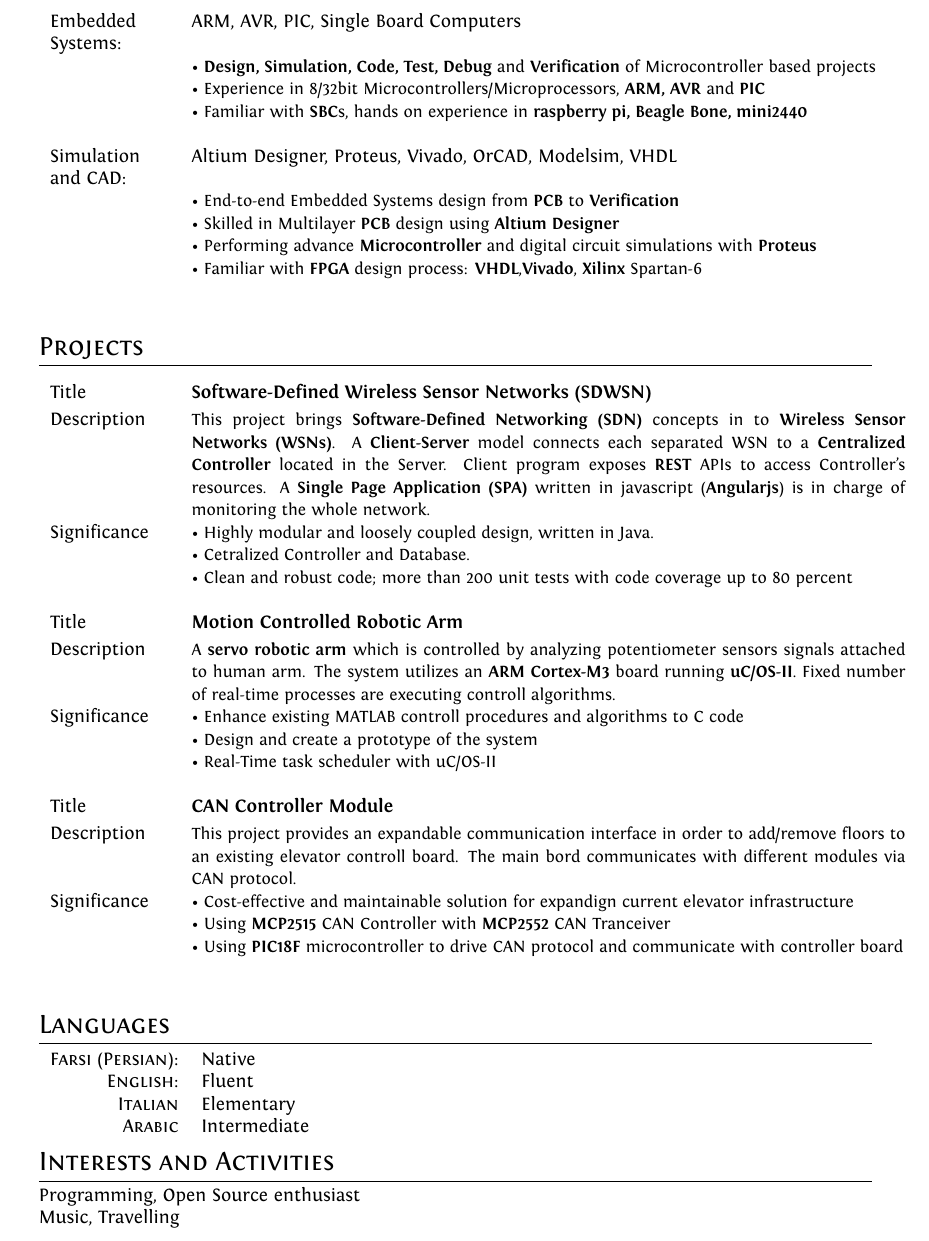
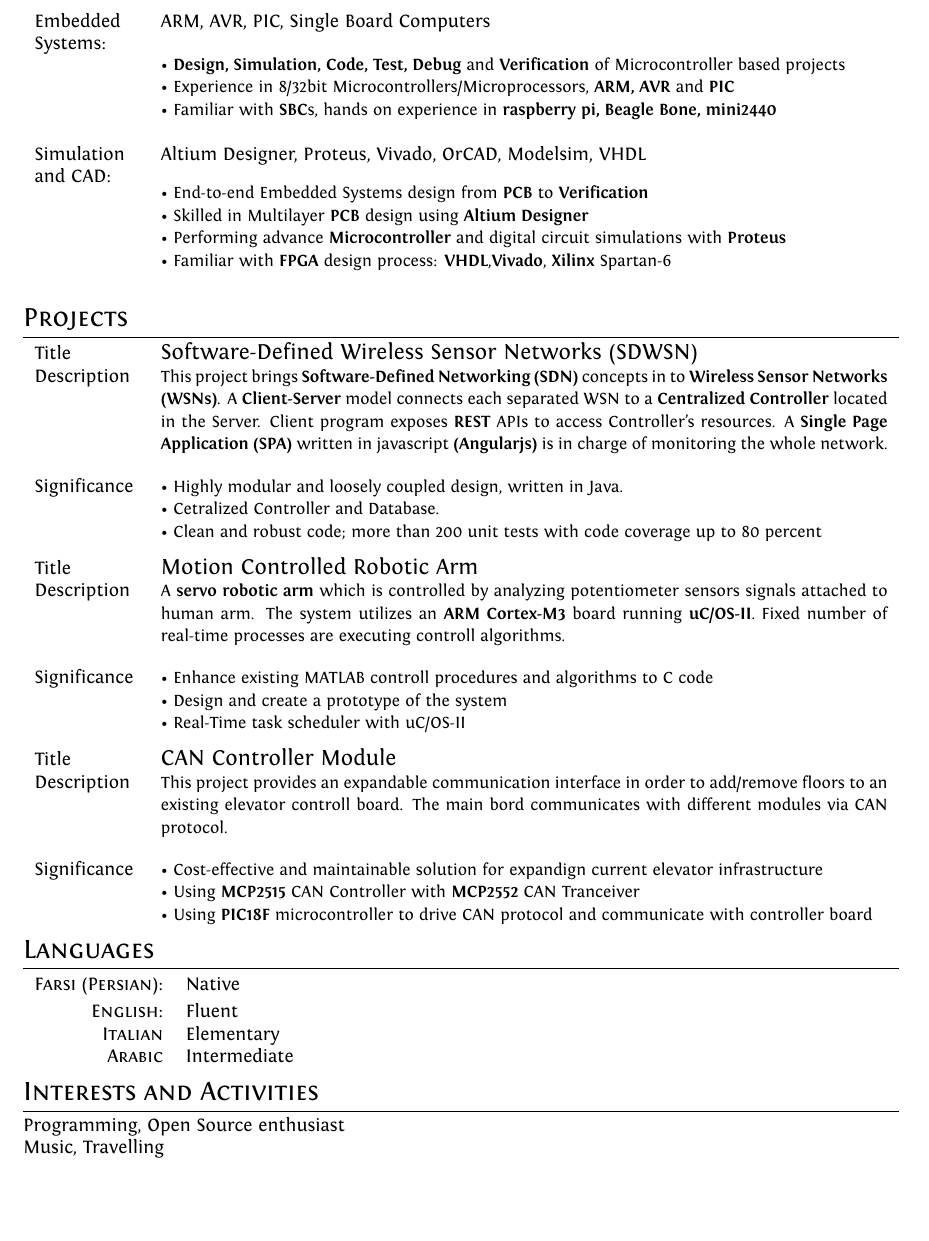
Before and after one commit to artronics/cv, a LaTeX CV (cv.tex, which reads projects/t3lab.tex, skills/skills_full.tex): part of page 2 of 2, cut so that both start at the same text, the shorter picture padded with empty space. Compiled offline with XeLaTeX.

Commit message:
change tabularx to tabu and change styles

```diff
--- a/cv.tex
+++ b/cv.tex
@@ -1,5 +1,6 @@
 \documentclass[a4paper,10pt]{article}
-\usepackage[left=0.5in, right=1in]{geometry}
+\usepackage[left=1in, right=.8in,top=1in, bottom=.8in]{geometry}
+
 
 
 %A Few Useful Packages
@@ -8,12 +9,12 @@
 \usepackage{xunicode,xltxtra,url,parskip} 	%other packages for formatting
 \RequirePackage{color,graphicx}
 \usepackage[usenames,dvipsnames]{xcolor}
-\usepackage[big,binding=-.5cm]{layaureo} 				%better formatting of the A4 page
+%\usepackage[big,binding=-.5cm]{layaureo} 				%better formatting of the A4 page
 % an alternative to Layaureo can be ** \usepackage{fullpage} **
-\usepackage{supertabular} 				%for Grades
 \usepackage{titlesec}					%custom \section
 
 \usepackage{tabularx}
+\usepackage{tabu}
 \usepackage{ltablex}
 
 \usepackage[none]{hyphenat}
--- a/projects/t3lab.tex
+++ b/projects/t3lab.tex
@@ -1,26 +1,27 @@
-\begin{tabularx}{\textwidth}{p{\textwidth/7} p{\textwidth*6/7}}
-    Title & \textbf{Software-Defined Wireless Sensor Networks (SDWSN)} \\[.5ex]
-    Description& \small This project brings \textbf{Software-Defined Networking (SDN)} concepts in to \textbf{Wireless Sensor Networks (WSNs)}. A \textbf{Client-Server} model connects each separated WSN to a \textbf{Centralized Controller} located in the Server. Client program exposes \textbf{REST} APIs to access Controller's resources. A \textbf{Single Page Application (SPA)} written in javascript (\textbf{Angularjs}) is in charge of monitoring the whole network. \normalsize \\[.4ex]
+\begin{tabu}{X X[7]}
+    Title & \large Software-Defined Wireless Sensor Networks (SDWSN) \\[.5ex]
+
+    Description& \small This project brings \textbf{Software-Defined Networking (SDN)} concepts in to \textbf{Wireless Sensor Networks (WSNs)}. A \textbf{Client-Server} model connects each separated WSN to a \textbf{Centralized Controller} located in the Server. Client program exposes \textbf{REST} APIs to access Controller's resources. A \textbf{Single Page Application (SPA)} written in javascript \textbf{(Angularjs)} is in charge of monitoring the whole network.\normalsize\\&\\
     Significance &
     \small\textbullet~Highly modular and loosely coupled design, written in Java.\normalsize\\&
     \small\textbullet~Cetralized Controller and Database.\normalsize\\&
     \small\textbullet~Clean and robust code; more than 200 unit tests with code coverage up to 80 percent\normalsize
- \\\multicolumn{2}{c}{} \\
+\end{tabu}
 
-    Title & \textbf{Motion Controlled Robotic Arm}\\[.5ex]
-    Description & \small A \textbf{servo robotic arm} which is controlled by analyzing potentiometer sensors signals attached to human arm. The system utilizes an \textbf{ARM Cortex-M3} board running \textbf{uC/OS-II}. Fixed number of real-time processes are executing controll algorithms.\normalsize\\[.4ex]
+\begin{tabu}{X X[7]}
+    Title & \large Motion Controlled Robotic Arm\\[.5ex]
+    Description & \small A \textbf{servo robotic arm} which is controlled by analyzing potentiometer sensors signals attached to human arm. The system utilizes an \textbf{ARM Cortex-M3} board running \textbf{uC/OS-II}. Fixed number of real-time processes are executing controll algorithms.\normalsize\\&\\
     Significance &
     \small\textbullet~Enhance existing MATLAB controll procedures and algorithms to C code\normalsize\\&
     \small\textbullet~Design and create a prototype of the system\normalsize\\&
     \small\textbullet~Real-Time task scheduler with uC/OS-II\normalsize
- \\\multicolumn{2}{c}{} \\
+\end{tabu}
 
-    Title & \textbf{CAN Controller Module}\\[.5ex]
-    Description & \small This project provides an expandable communication interface in order to add/remove floors to an existing elevator controll board. The main bord communicates with different modules via CAN protocol.\normalsize\\[.4ex]
+\begin{tabu}{X X[7]}
+    Title & \large CAN Controller Module\\[.5ex]
+    Description & \small This project provides an expandable communication interface in order to add/remove floors to an existing elevator controll board. The main bord communicates with different modules via CAN protocol.\normalsize\\&\\
     Significance &
     \small\textbullet~Cost-effective and maintainable solution for expandign current elevator infrastructure\normalsize\\&
     \small\textbullet~Using \textbf{MCP2515} CAN Controller with \textbf{MCP2552} CAN Tranceiver\normalsize\\&
     \small\textbullet~Using \textbf{PIC18F} microcontroller to drive CAN protocol and communicate with controller board\normalsize
- \\\multicolumn{2}{c}{} \\
-
-\end{tabularx}
+\end{tabu}
--- a/skills/skills_full.tex
+++ b/skills/skills_full.tex
@@ -16,6 +18,8 @@ Operating Systems:& Windows, OS X, Unix/Linux\\&
  \small\textbullet~Understanding of \textbf{signals, filesystems,} and \textbf{system calls}\normalsize
  \\\multicolumn{2}{c}{} \\
 
+\end{tabu}
+    \begin{tabu}{X X[7]}
 Embedded Systems:& ARM, AVR, PIC, Single Board Computers\\&
     \small\textbullet~\textbf{Design, Simulation, Code, Test, Debug} and \textbf{Verification} of Microcontroller based projects\normalsize\\&
  \small\textbullet~Experience in 8/32bit Microcontrollers/Microprocessors, \textbf{ARM, AVR} and \textbf{PIC}\normalsize\\&
```
Also changed, not shown: cv.tex (8 more changed lines), skills/skills_full.tex (6 more changed lines).
